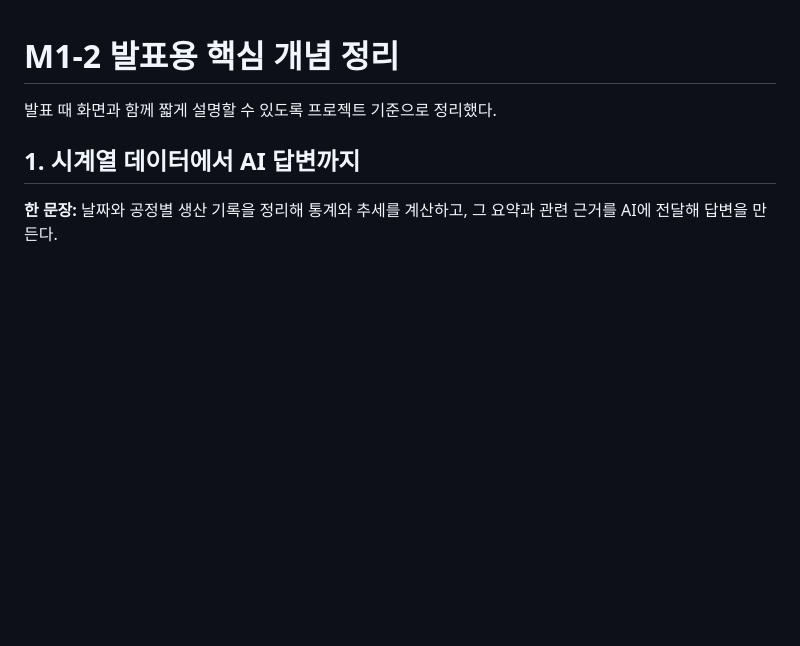
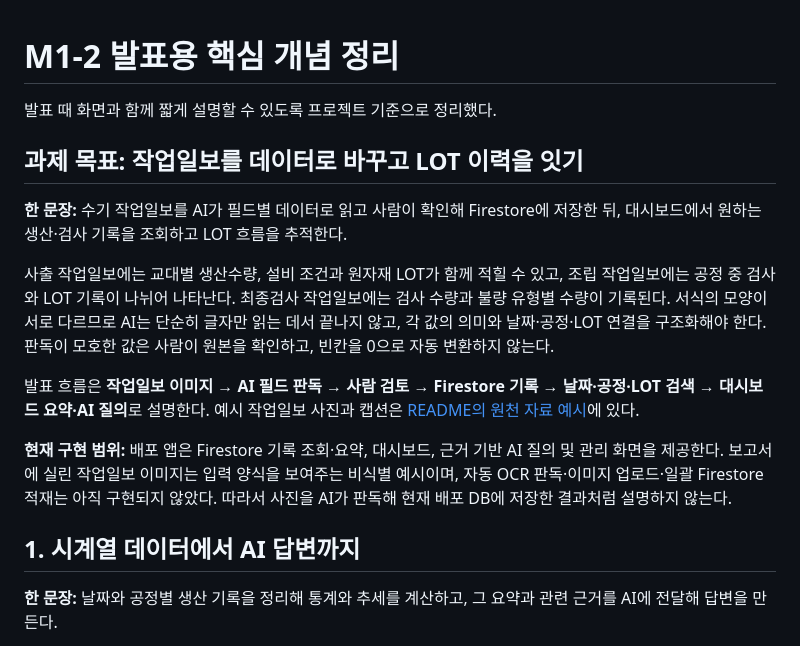
Before and after one commit to solarjina-geena/M1-2, a Markdown page: docs/발표용_핵심개념.md, the part around the change. Drawn GitHub-style; blank space fills up the shorter version.

```diff
--- a/docs/발표용_핵심개념.md
+++ b/docs/발표용_핵심개념.md
@@ -1,6 +1,16 @@
 # M1-2 발표용 핵심 개념 정리
 
 발표 때 화면과 함께 짧게 설명할 수 있도록 프로젝트 기준으로 정리했다.
+
+## 과제 목표: 작업일보를 데이터로 바꾸고 LOT 이력을 잇기
+
+**한 문장:** 수기 작업일보를 AI가 필드별 데이터로 읽고 사람이 확인해 Firestore에 저장한 뒤, 대시보드에서 원하는 생산·검사 기록을 조회하고 LOT 흐름을 추적한다.
+
+사출 작업일보에는 교대별 생산수량, 설비 조건과 원자재 LOT가 함께 적힐 수 있고, 조립 작업일보에는 공정 중 검사와 LOT 기록이 나뉘어 나타난다. 최종검사 작업일보에는 검사 수량과 불량 유형별 수량이 기록된다. 서식의 모양이 서로 다르므로 AI는 단순히 글자만 읽는 데서 끝나지 않고, 각 값의 의미와 날짜·공정·LOT 연결을 구조화해야 한다. 판독이 모호한 값은 사람이 원본을 확인하고, 빈칸을 0으로 자동 변환하지 않는다.
+
+발표 흐름은 **작업일보 이미지 → AI 필드 판독 → 사람 검토 → Firestore 기록 → 날짜·공정·LOT 검색 → 대시보드 요약·AI 질의**로 설명한다. 예시 작업일보 사진과 캡션은 [README의 원천 자료 예시](../README.md#과제-목표-수기-작업일보에서-ai-데이터베이스와-lot-이력-추적까지)에 있다.
+
+**현재 구현 범위:** 배포 앱은 Firestore 기록 조회·요약, 대시보드, 근거 기반 AI 질의 및 관리 화면을 제공한다. 보고서에 실린 작업일보 이미지는 입력 양식을 보여주는 비식별 예시이며, 자동 OCR 판독·이미지 업로드·일괄 Firestore 적재는 아직 구현되지 않았다. 따라서 사진을 AI가 판독해 현재 배포 DB에 저장한 결과처럼 설명하지 않는다.
 
 ## 1. 시계열 데이터에서 AI 답변까지
 
```
Also changed, not shown: M1-2과제 미션.md (+6 -0 lines), README.md (+30 -0 lines), evidence/사출작업일보_예시.jpg (added), evidence/조립작업일보_예시.jpg (added), evidence/최종작업일보_예시.jpg (added), 1 other file.
